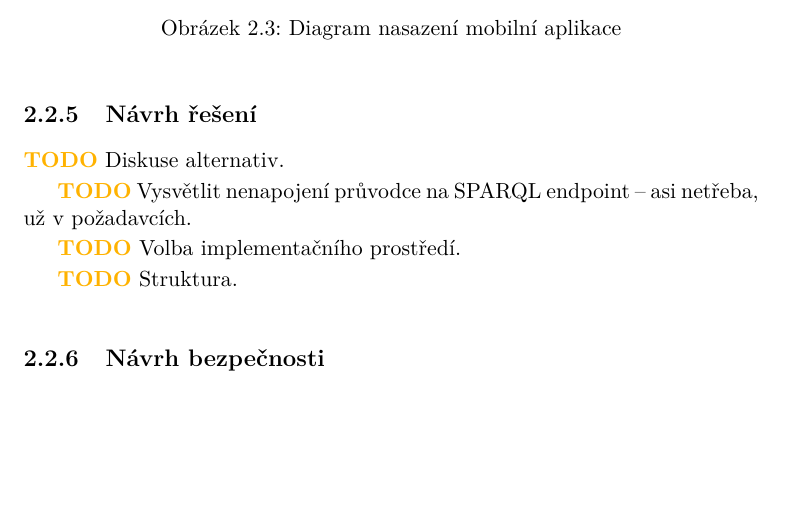
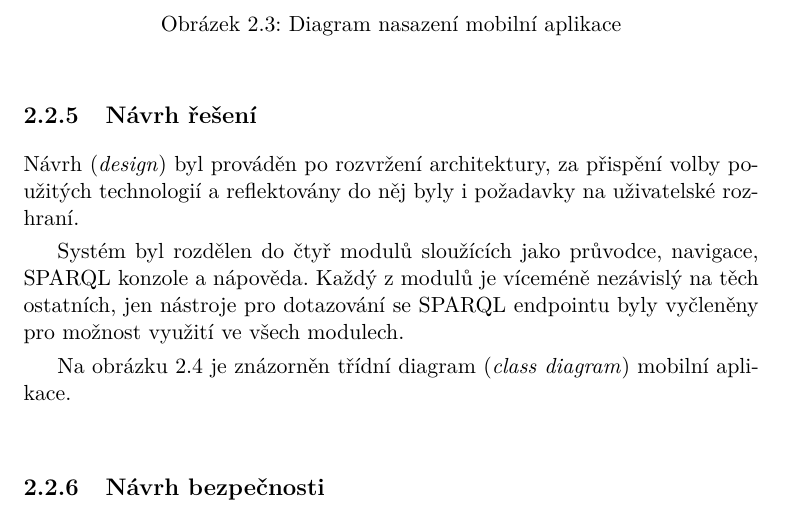
Before and after one commit to zomp/thesis, a LaTeX thesis (text2/DP_Molnár_Jan_2012.tex, which reads text2/3_analyza.tex): part of page 50 of 70 before the commit and part of page 50 of 72 after it, cut so that both start at the same text, the shorter picture padded with empty space. Compiled offline with pdfLaTeX.

Commit message:
Návrh mobilní aplikace. Zvážit rozšíření.

```diff
--- a/text2/3_analyza.tex
+++ b/text2/3_analyza.tex
@@ -651,7 +651,12 @@ Nasazení mobilní aplikace bylo navrženo tak, jak je vidět na obrázku \ref{f
 
 
 \subsection{Návrh řešení}
-\todo{Diskuse alternativ.}
+Návrh (\textit{design}) byl prováděn po rozvržení architektury, za přispění volby použitých technologií a reflektovány do něj byly i požadavky na uživatelské rozhraní.
+
+Systém byl rozdělen do čtyř modulů sloužících jako průvodce, navigace, \glsname{SPARQL} konzole a nápověda. Každý z modulů je víceméně nezávislý na těch ostatních, jen nástroje pro dotazování se \glsname{SPARQL} endpointu byly vyčleněny pro možnost využití ve všech modulech.
+
+Na obrázku \ref{fig:mobile:class} je znázorněn třídní diagram (\textit{class diagram}) mobilní aplikace.
+
 \begin{figure}[h]
  \centering
  \includegraphics[width=14.30cm]{./figures/class-m.pdf}
@@ -660,32 +665,9 @@ Nasazení mobilní aplikace bylo navrženo tak, jak je vidět na obrázku \ref{f
  \label{fig:mobile:class}
 \end{figure}
 
+% \subsubsection{Vyhledávání}
+% \subsubsection{Navigace}
 
-\todo{Vysvětlit nenapojení průvodce na SPARQL endpoint -- asi netřeba, už v požadavcích.}
-
-\todo{Volba implementačního prostředí.}
-
-\todo{Struktura.}
-
-% Návrh (design) této aplikace neprobíhal příliš dlouho, aplikace nemá být nijak složitá a~rozsáhlá, ani není po stránce návrhu nějak výjimečná, takže se zde návrhu příliš věnovat nebudeme.
-%
-% \subsection{Vyhledávání}
-% Stěžejní funkcí má být vyhledávání, to je zároveň i stěžejním bodem návrhu. Je nutné splnit všechny funkční i nefunkční požadavky, kde je vyhledávání silně zastoupeno.
-%
-% Vyhledávací algoritmus by měl fungovat následovně, začnu popisovat od databáze, ze které se vyhledává. Databáze bude obsahovat mnoho (až tisíce) záznamů a je proto v mobilním prostředí nutné, aby bylo vyhledávání, včetně samotné databáze, optimalizované. Aby došlo v průběhu vyhledávání ke snížení toku dat algoritmem, provedeme dekompozici databáze a vyčleníme hledatelné položky (označení učeben, jména vyučujících...) stranou, můžeme je ještě abecedně seřadit. Tady optimalizace databáze prozatím končí a můžeme se přesunout k samotnému algoritmu.
-%
-% Původně jsem zamýšlel vyhledávat binárním půlením nebo jiným algoritmem optimalizovaným pro seřazený seznam, přišel ale požadavek na vyhledávání pomocí regulárních výrazů a tím tato možnost odpadla -- je potřeba projít všechny místnosti a zkontrolovat každou položku.
-%
-% Regulární výrazy se nám většinou postarají i o nerozlišování velikosti písmen, takže si jimi alespoň pomůžeme k dalšímu požadavku.
-%
-% Při kontrole položky můžeme zároveň vyřešit i požadavek na hledání bez diakritiky, zase ale musíme optimalizovat. Nebylo by složité vytvořit algoritmus, který zkouší nahradit každé písmeno bez diakritiky jeho diakritickými variantami, tím by nám ale výrazně narostla náročnost algoritmu, slovo \emph{mistnost} by tak najednou odpovídalo sto dvaceti osmi výrazům (\emph{mistnost}, \emph{m\textbf{í}stnost}, \emph{mi\textbf{š}tnost}, \emph{m\textbf{íš}tnost}...), tolikrát ale nezvládneme se současným výkonem mobilních zařízení celou databázi prohledat.\footnote{V praxi není toto omezení tolik markantní, označení místností obsahuje spíše znaky bez diakritiky. Vyhledávané osoby ale diakritiku ve jménech mají, takže toto omezení zachováme.} Umožníme vyhledávat buď jen s diakritikou, nebo bez, čímž slovo \emph{mistnost} bude odpovídat pouze dvěma výrazům (\emph{mistnost} a \emph{m\textbf{í}stnost}). Vyřešíme to následovně, všechny diakritiku obsahující položky v již dříve zmíněném duplicitním seznamu uložíme do tohoto seznamu ještě jednou, tentokrát bez diakritiky.
-%
-% Nalezeným položkám přiřadíme místnosti, které reprezentují (například položce \emph{Josef Vomáčka} místnost \emph{KN:E-108}), vyřadíme duplicitní místnosti a seřadíme je podle abecedy.
-%
-% \subsection{Navigace}
-% Zpočátku jsme v analýze uvažovali o vyznačení cesty z výchozího bodu do cílového, to by ale, mimo náročného algoritmu, dost uživateli v některých věcech přitížilo. V první řadě by přišel o mnoho místa malého displeje formulářem pro zadání výchozího bodu, v druhé řadě by bylo vytvoření optimálního algoritmu hledajícího cestu pravděpodobně nemožné (viz \ref{subs:UNcestaAplikaci}) a špatná cesta by se uživateli nemusela líbit. Problém v tom naštěstí pravděpodobně nebude, budovy nejsou stavěné jako bludiště a navigace po nich s plánkem není problém.
-%
-% Vyhledáním místnosti získá aplikace cíl, ke kterému je potřeba uživatele navést. Dobrým řešením je ukázat uživateli plán cílového patra s vyznačeným cílem, orientačními body, schodišti (a výtahy) a vstupy do budovy (s~rozdíly pater). Uživatel se tak dokáže v plánu zorientovat, i kdyby se mu to doposud nepodařilo, schodiště (většinou vedou budovou každým patrem) a vchody do budovy (většinou jsou maximálně dva) k tomu velmi pomohou. Plán pouze cílového patra proto, že cestu po schodech nemá cenu vizualizovat (dokonce je to spíše nevhodné) a v rámci výchozího patra je většinou zcela zřejmé, jak se ke schodům dostat. Uživatel se tedy zvládne dostat do uvedeného patra a tam už podle plánu k hledané místnosti sám bez větších komplikací.
 
 \subsection{Návrh bezpečnosti}
 \todo{Injekce JS, ošetření vstupů, white-listing URL, elementů, atributů, zakázání cizích zdrojů...}
```
Also changed, not shown: text2/4_realizace.tex (+3 -0 lines).
